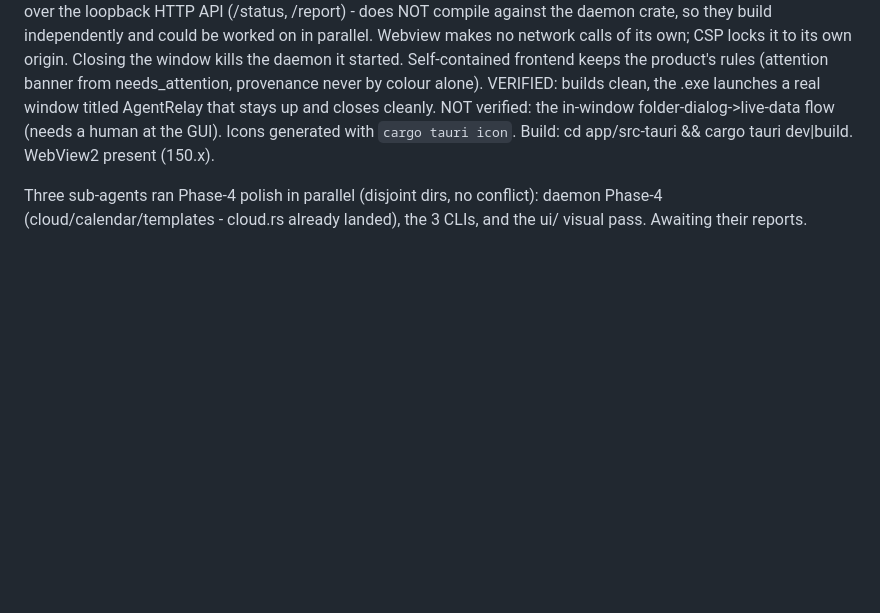
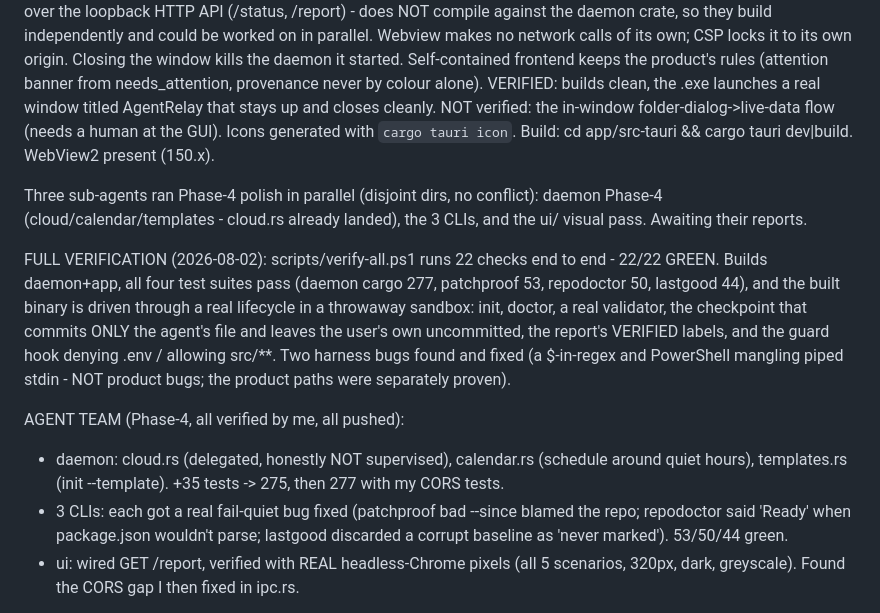
Before and after one commit to MalyStern/agentrelay, a Markdown page: CONTINUITY.md, the part around one of its changes. Rendered like a GitHub page; blank space fills up the shorter version.

Commit message:
continuity: full verification 22/22 green + Phase-4 agent team landed

```diff
--- a/CONTINUITY.md
+++ b/CONTINUITY.md
@@ -406,3 +406,22 @@ Three sub-agents ran Phase-4 polish in parallel (disjoint dirs, no conflict):
 daemon Phase-4 (cloud/calendar/templates - cloud.rs already landed), the 3 CLIs,
 and the ui/ visual pass. Awaiting their reports.
 
+FULL VERIFICATION (2026-08-02): scripts/verify-all.ps1 runs 22 checks end to end -
+22/22 GREEN. Builds daemon+app, all four test suites pass (daemon cargo 277,
+patchproof 53, repodoctor 50, lastgood 44), and the built binary is driven through
+a real lifecycle in a throwaway sandbox: init, doctor, a real validator, the
+checkpoint that commits ONLY the agent's file and leaves the user's own uncommitted,
+the report's VERIFIED labels, and the guard hook denying .env / allowing src/**.
+Two harness bugs found and fixed (a $-in-regex and PowerShell mangling piped stdin -
+NOT product bugs; the product paths were separately proven).
+
+AGENT TEAM (Phase-4, all verified by me, all pushed):
+  - daemon: cloud.rs (delegated, honestly NOT supervised), calendar.rs (schedule
+    around quiet hours), templates.rs (init --template). +35 tests -> 275, then 277
+    with my CORS tests.
+  - 3 CLIs: each got a real fail-quiet bug fixed (patchproof bad --since blamed the
+    repo; repodoctor said 'Ready' when package.json wouldn't parse; lastgood
+    discarded a corrupt baseline as 'never marked'). 53/50/44 green.
+  - ui: wired GET /report, verified with REAL headless-Chrome pixels (all 5
+    scenarios, 320px, dark, greyscale). Found the CORS gap I then fixed in ipc.rs.
+
```
Also changed, not shown: other parts of CONTINUITY.md (+6 -0 lines).
